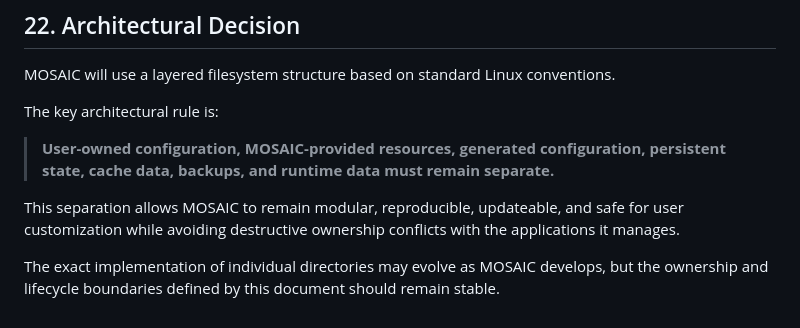
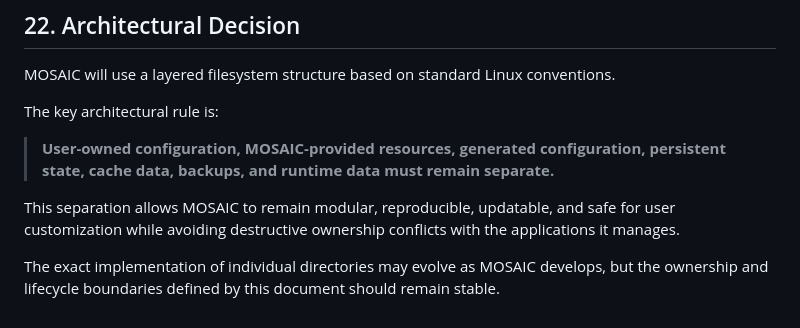
Before and after one commit to Zeaclon/MOSAIC, a Markdown page: docs/architecture/directory-structure.md, the part around the change. Drawn GitHub-style.

Commit message:
Potential fix for pull request finding
Co-authored-by: Copilot Autofix powered by AI <175728472+Copilot@users.noreply.github.com>

```diff
--- a/docs/architecture/directory-structure.md
+++ b/docs/architecture/directory-structure.md
@@ -743,6 +743,6 @@ The key architectural rule is:
 
 > **User-owned configuration, MOSAIC-provided resources, generated configuration, persistent state, cache data, backups, and runtime data must remain separate.**
 
-This separation allows MOSAIC to remain modular, reproducible, updateable, and safe for user customization while avoiding destructive ownership conflicts with the applications it manages.
+This separation allows MOSAIC to remain modular, reproducible, updatable, and safe for user customization while avoiding destructive ownership conflicts with the applications it manages.
 
 The exact implementation of individual directories may evolve as MOSAIC develops, but the ownership and lifecycle boundaries defined by this document should remain stable.
```
